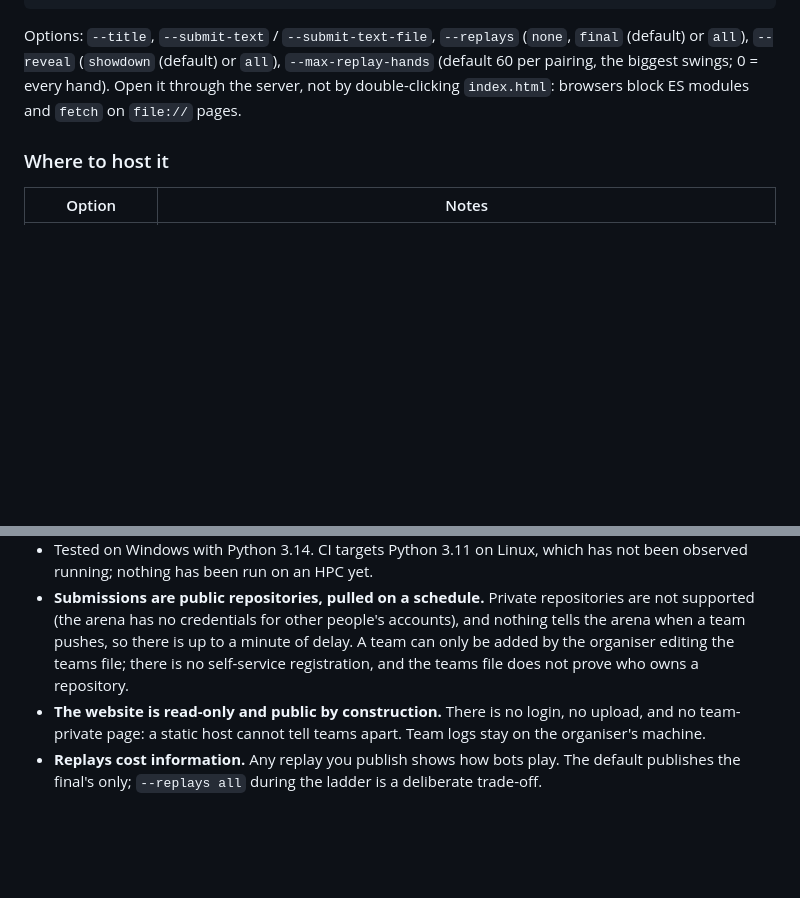
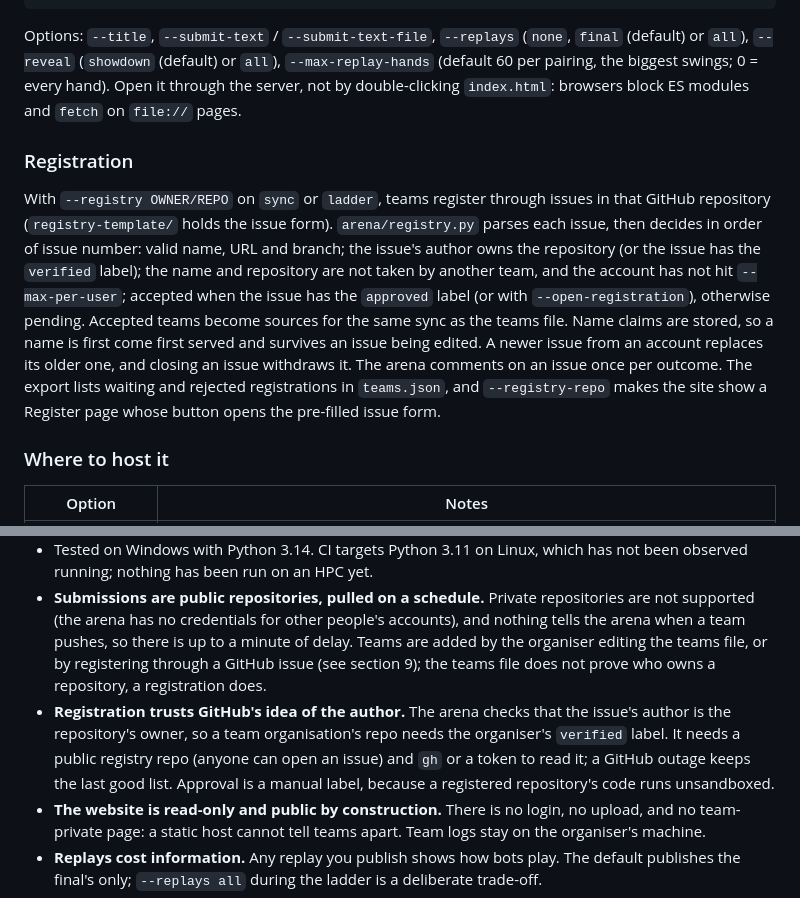
Before and after one commit to Manchester-AI-Society/poker_bot_infrastructure, a Markdown page: ARCHITECTURE.md, 2 parts joined by grey strips. Rendered like a GitHub page; blank space fills up the shorter version.

```diff
--- a/ARCHITECTURE.md
+++ b/ARCHITECTURE.md
@@ -386,6 +386,23 @@ Options: `--title`, `--submit-text` / `--submit-text-file`, `--replays`
 Open it through the server, not by double-clicking `index.html`: browsers block
 ES modules and `fetch` on `file://` pages.
 
+### Registration
+
+With `--registry OWNER/REPO` on `sync` or `ladder`, teams register through
+issues in that GitHub repository (`registry-template/` holds the issue form).
+`arena/registry.py` parses each issue, then decides in order of issue number:
+valid name, URL and branch; the issue's author owns the repository (or the
+issue has the `verified` label); the name and repository are not taken by
+another team, and the account has not hit `--max-per-user`; accepted when the
+issue has the `approved` label (or with `--open-registration`), otherwise
+pending. Accepted teams become sources for the same sync as the teams file.
+Name claims are stored, so a name is first come first served and survives an
+issue being edited. A newer issue from an account replaces its older one, and
+closing an issue withdraws it. The arena comments on an issue once per
+outcome. The export lists waiting and rejected registrations in
+`teams.json`, and `--registry-repo` makes the site show a Register page whose
+button opens the pre-filled issue form.
+
 ### Where to host it
 
 | Option | Notes |
@@ -451,9 +468,15 @@ automated browser test in the repository.
 * **Submissions are public repositories, pulled on a schedule.** Private
   repositories are not supported (the arena has no credentials for other
   people's accounts), and nothing tells the arena when a team pushes, so
-  there is up to a minute of delay. A team can only be added by the organiser
-  editing the teams file; there is no self-service registration, and the
-  teams file does not prove who owns a repository.
+  there is up to a minute of delay. Teams are added by the organiser editing
+  the teams file, or by registering through a GitHub issue (see section 9);
+  the teams file does not prove who owns a repository, a registration does.
+* **Registration trusts GitHub's idea of the author.** The arena checks that
+  the issue's author is the repository's owner, so a team organisation's repo
+  needs the organiser's `verified` label. It needs a public registry repo
+  (anyone can open an issue) and `gh` or a token to read it; a GitHub outage
+  keeps the last good list. Approval is a manual label, because a registered
+  repository's code runs unsandboxed.
 * **The website is read-only and public by construction.** There is no login,
   no upload, and no team-private page: a static host cannot tell teams apart.
   Team logs stay on the organiser's machine.
```
Also changed, not shown: README.md (+16 -0 lines), SUBMITTING.md (+13 -1 lines).
